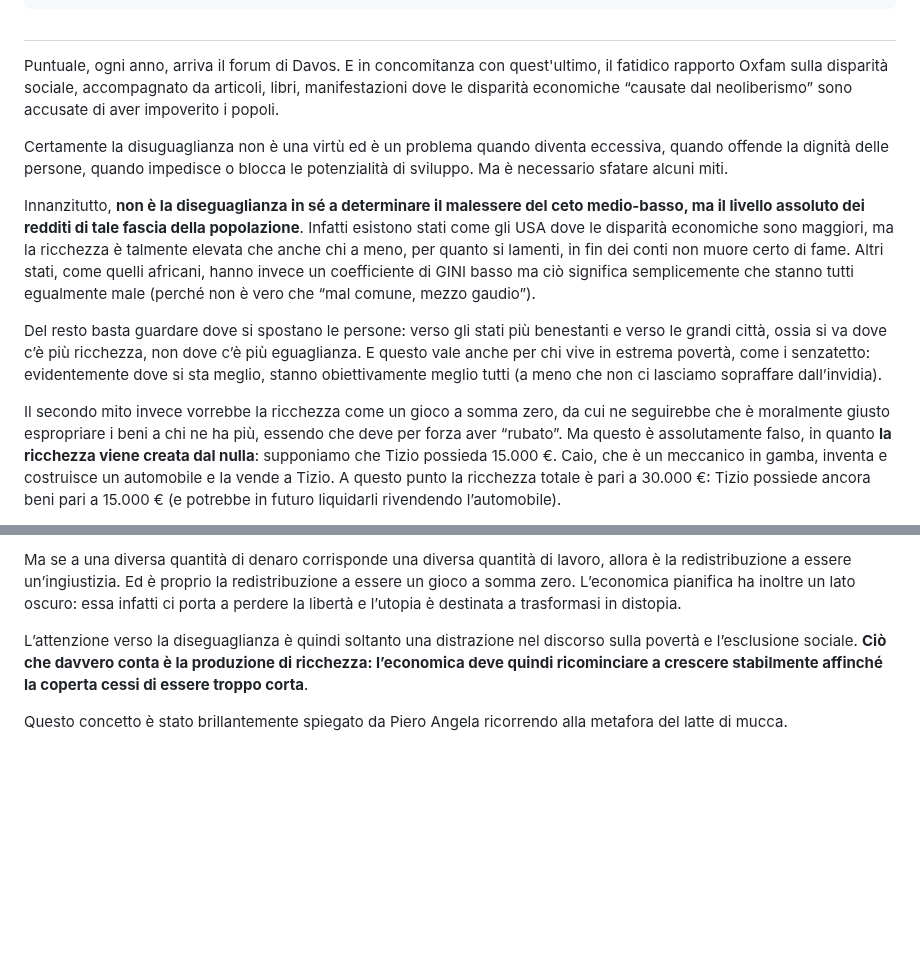
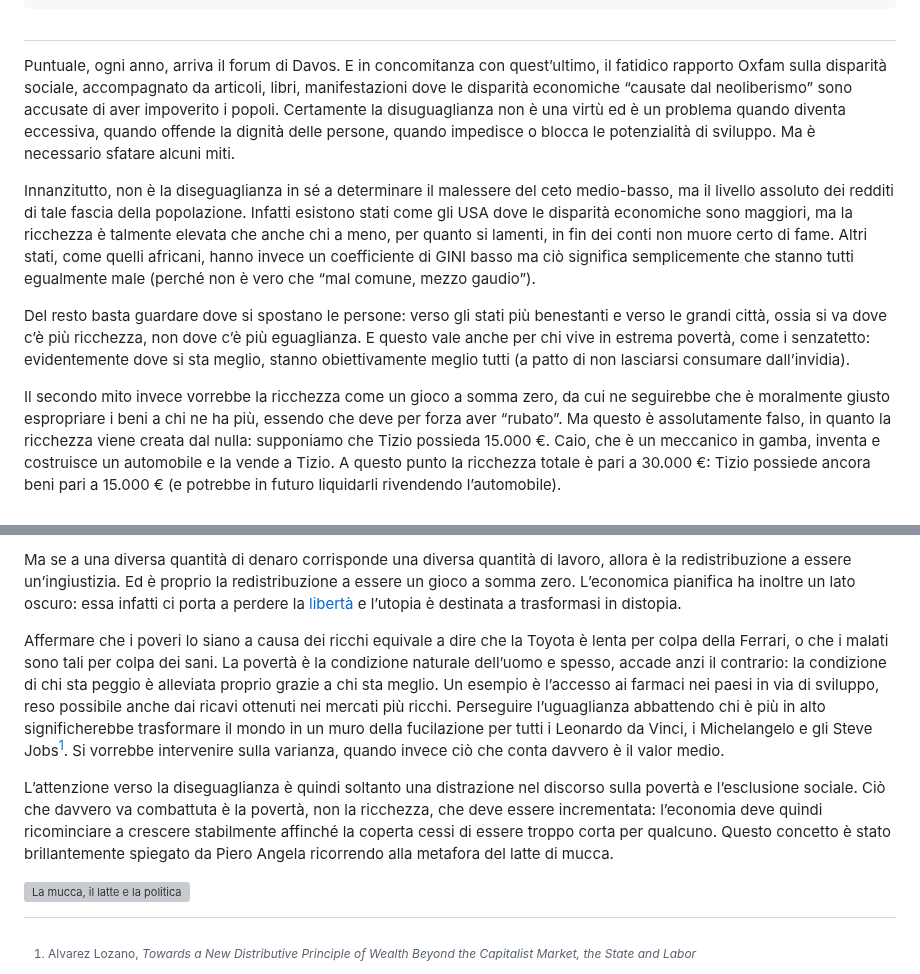
Before and after one commit to parry84/parry84.github.io, a Markdown page: src/notes/eguaglianza.md, 2 parts joined by grey strips. Drawn GitHub-style; blank space fills up the shorter version; grey boxes are pictures that could not be loaded.

Commit message:
💬 update note about equality

```diff
--- a/src/notes/eguaglianza.md
+++ b/src/notes/eguaglianza.md
@@ -11,14 +11,13 @@ tags:
 
 ##
 
-Puntuale, ogni anno, arriva il forum di Davos. E in concomitanza con quest'ultimo, il fatidico rapporto Oxfam sulla disparità sociale, accompagnato da articoli, libri, manifestazioni dove le disparità economiche “causate dal neoliberismo” sono accusate di aver impoverito i popoli.
+<span class="newthought">Puntuale</span>, ogni anno, arriva il forum di Davos. E in concomitanza con quest’ultimo, il fatidico rapporto Oxfam sulla disparità sociale, accompagnato da articoli, libri, manifestazioni dove le disparità economiche “causate dal neoliberismo” sono accusate di aver impoverito i popoli. Certamente la disuguaglianza non è una virtù ed è un problema quando diventa eccessiva, quando offende la dignità delle persone, quando impedisce o blocca le potenzialità di sviluppo. Ma è necessario sfatare alcuni miti.
 
-Certamente la disuguaglianza non è una virtù ed è un problema quando diventa eccessiva, quando offende la dignità delle persone, quando impedisce o blocca le potenzialità di sviluppo. Ma è necessario sfatare alcuni miti.
+Innanzitutto, non è la diseguaglianza in sé a determinare il malessere del ceto medio-basso, ma il livello assoluto dei redditi di tale fascia della popolazione. Infatti esistono stati come gli USA dove le disparità economiche sono maggiori, ma la ricchezza è talmente elevata che anche chi a meno, per quanto si lamenti, in fin dei conti non muore certo di fame. Altri stati, come quelli africani, hanno invece un coefficiente di GINI basso ma ciò significa semplicemente che stanno tutti egualmente male (perché non è vero che “mal comune, mezzo gaudio”).
 
-Innanzitutto, **non è la diseguaglianza in sé a determinare il malessere del ceto medio-basso, ma il livello assoluto dei redditi di tale fascia della popolazione**. Infatti esistono stati come gli USA dove le disparità economiche sono maggiori, ma la ricchezza è talmente elevata che anche chi a meno, per quanto si lamenti, in fin dei conti non muore certo di fame. Altri stati, come quelli africani, hanno invece un coefficiente di GINI basso ma ciò significa semplicemente che stanno tutti egualmente male (perché non è vero che “mal comune, mezzo gaudio”).
+Del resto basta guardare dove si spostano le persone: verso gli stati più benestanti e verso le grandi città, ossia si va dove c’è più ricchezza, non dove c’è più eguaglianza. E questo vale anche per chi vive in estrema povertà, come i senzatetto: evidentemente dove si sta meglio, stanno obiettivamente meglio tutti (a patto di non lasciarsi consumare dall’invidia).
 
-Del resto basta guardare dove si spostano le persone: verso gli stati più benestanti e verso le grandi città, ossia si va dove c’è più ricchezza, non dove c’è più eguaglianza. E questo vale anche per chi vive in estrema povertà, come i senzatetto: evidentemente dove si sta meglio, stanno obiettivamente meglio tutti (a meno che non ci lasciamo sopraffare dall’invidia).
+Il secondo mito invece vorrebbe la ricchezza come un gioco a somma zero, da cui ne seguirebbe che è moralmente giusto espropriare i beni a chi ne ha più, essendo che deve per forza aver “rubato”. Ma questo è assolutamente falso, in quanto la ricchezza viene creata dal nulla: supponiamo che Tizio possieda 15.000 €. Caio, che è un meccanico in gamba, inventa e costruisce un automobile e la vende a Tizio. A questo punto la ricchezza totale è pari a 30.000 €: Tizio possiede ancora beni pari a 15.000 € (e potrebbe in futuro liquidarli rivendendo l’automobile).
 
-Il secondo mito invece vorrebbe la ricchezza come un gioco a somma zero, da cui ne seguirebbe che è moralmente giusto espropriare i beni a chi ne ha più, essendo che deve per forza aver “rubato”.
-Ma questo è assolutamente falso, in quanto **la ricchezza viene creata dal nulla**: supponiamo che Tizio possieda 15.000 €. Caio, che è un meccanico in gamba, inventa e costruisce un automobile e la vende a Tizio. A questo punto la ricchezza totale è pari a 30.000 €: Tizio possiede ancora beni pari a 15.000 € (e potrebbe in futuro liquidarli rivendendo l’automobile).
+<div class='epigraph'>
 
@@ -30,9 +26,11 @@ Ma questo è assolutamente falso, in quanto **la ricchezza viene creata dal null
 </div>
 
-Ma se a una diversa quantità di denaro corrisponde una diversa quantità di lavoro, allora è la redistribuzione a essere un’ingiustizia. Ed è proprio la redistribuzione a essere un gioco a somma zero. L’economica pianifica ha inoltre un lato oscuro: essa infatti ci porta a perdere la libertà e l’utopia è destinata a trasformasi in distopia.
+Ma se a una diversa quantità di denaro corrisponde una diversa quantità di lavoro, allora è la redistribuzione a essere un’ingiustizia. Ed è proprio la redistribuzione a essere un gioco a somma zero. L’economica pianifica ha inoltre un lato oscuro: essa infatti ci porta a perdere la [libertà](/notes/libertà/) e l’utopia è destinata a trasformasi in distopia.
 
-L’attenzione verso la diseguaglianza è quindi soltanto una distrazione nel discorso sulla povertà e l’esclusione sociale. **Ciò che davvero conta è la produzione di ricchezza: l’economica deve quindi ricominciare a crescere stabilmente affinché la coperta cessi di essere troppo corta**.
+Affermare che i poveri lo siano a causa dei ricchi equivale a dire che la Toyota è lenta per colpa della Ferrari, o che i malati sono tali per colpa dei sani. La povertà è la condizione naturale dell’uomo e spesso, accade anzi il contrario: la condizione di chi sta peggio è alleviata proprio grazie a chi sta meglio. Un esempio è l’accesso ai farmaci nei paesi in via di sviluppo, reso possibile anche dai ricavi ottenuti nei mercati più ricchi. Perseguire l’uguaglianza abbattendo chi è più in alto significherebbe trasformare il mondo in un muro della fucilazione per tutti i Leonardo da Vinci, i Michelangelo e gli Steve Jobs[^1]. Si vorrebbe intervenire sulla varianza, quando invece ciò che conta davvero è il valor medio.
 
-Questo concetto è stato brillantemente spiegato da Piero Angela ricorrendo alla metafora del latte di mucca.
+[^1]: Alvarez Lozano, _Towards a New Distributive Principle of Wealth Beyond the Capitalist Market, the State and Labor_
+
+L’attenzione verso la diseguaglianza è quindi soltanto una distrazione nel discorso sulla povertà e l’esclusione sociale. Ciò che davvero va combattuta è la povertà, non la ricchezza, che deve essere incrementata: l’economia deve quindi ricominciare a crescere stabilmente affinché la coperta cessi di essere troppo corta per qualcuno. Questo concetto è stato brillantemente spiegato da Piero Angela ricorrendo alla metafora del latte di mucca.
 
 [![La mucca, il latte e la politica](https://img.youtube.com/vi/bCLo0bV3AFw/0.jpg)](https://www.youtube.com/watch?v=bCLo0bV3AFw)
```
Also changed, not shown: other parts of src/notes/eguaglianza.md (+2 -5 lines), src/notes/dilemma.md (+1 -1 lines), src/notes/ingiustizia.md (+6 -8 lines).
